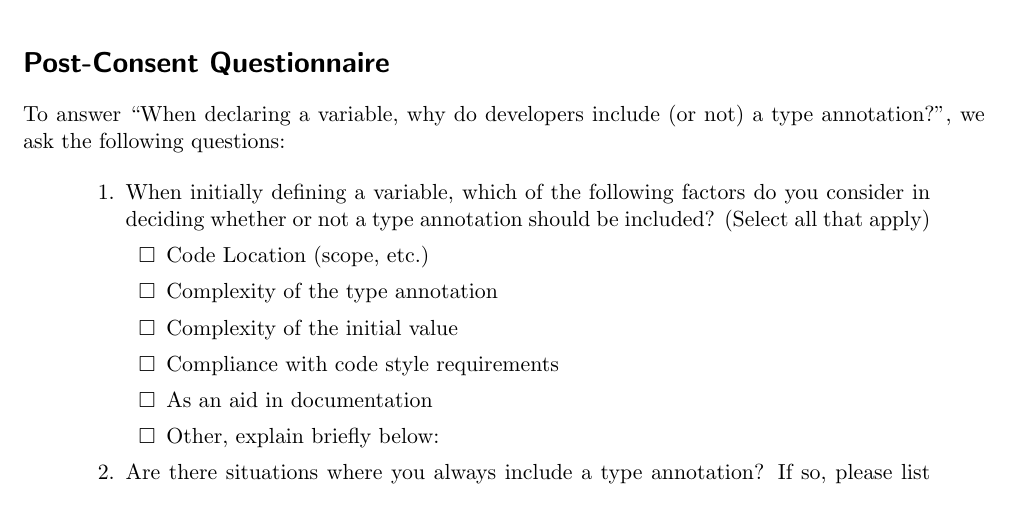
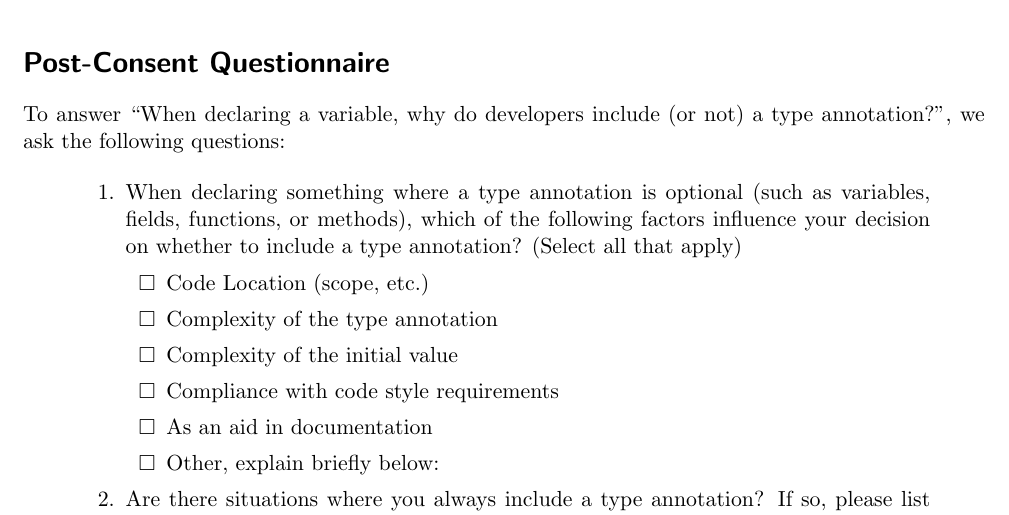
Before and after one commit to unl-pal/typechange-bot, a LaTeX document (flow/questionnaires.tex): part of the page, cut so that both start at the same text. Compiled offline with pdfLaTeX.

Commit message:
Update wording

```diff
--- a/flow/questionnaires.tex
+++ b/flow/questionnaires.tex
@@ -33,7 +33,7 @@ To answer \enquote{When declaring a variable, why do developers include (or not)
 
 \begin{quote}
   \begin{enumerate}
-  \item When initially defining a variable, which of the following factors do you consider in deciding whether or not a type annotation should be included? (Select all that apply)
+  \item When declaring something where a type annotation is optional (such as variables, fields, functions, or methods), which of the following factors influence your decision on whether to include a type annotation? (Select all that apply)
     \begin{itemize}[label=$\square$]
     \item Code Location (scope, etc.)
     \item Complexity of the type annotation
```
